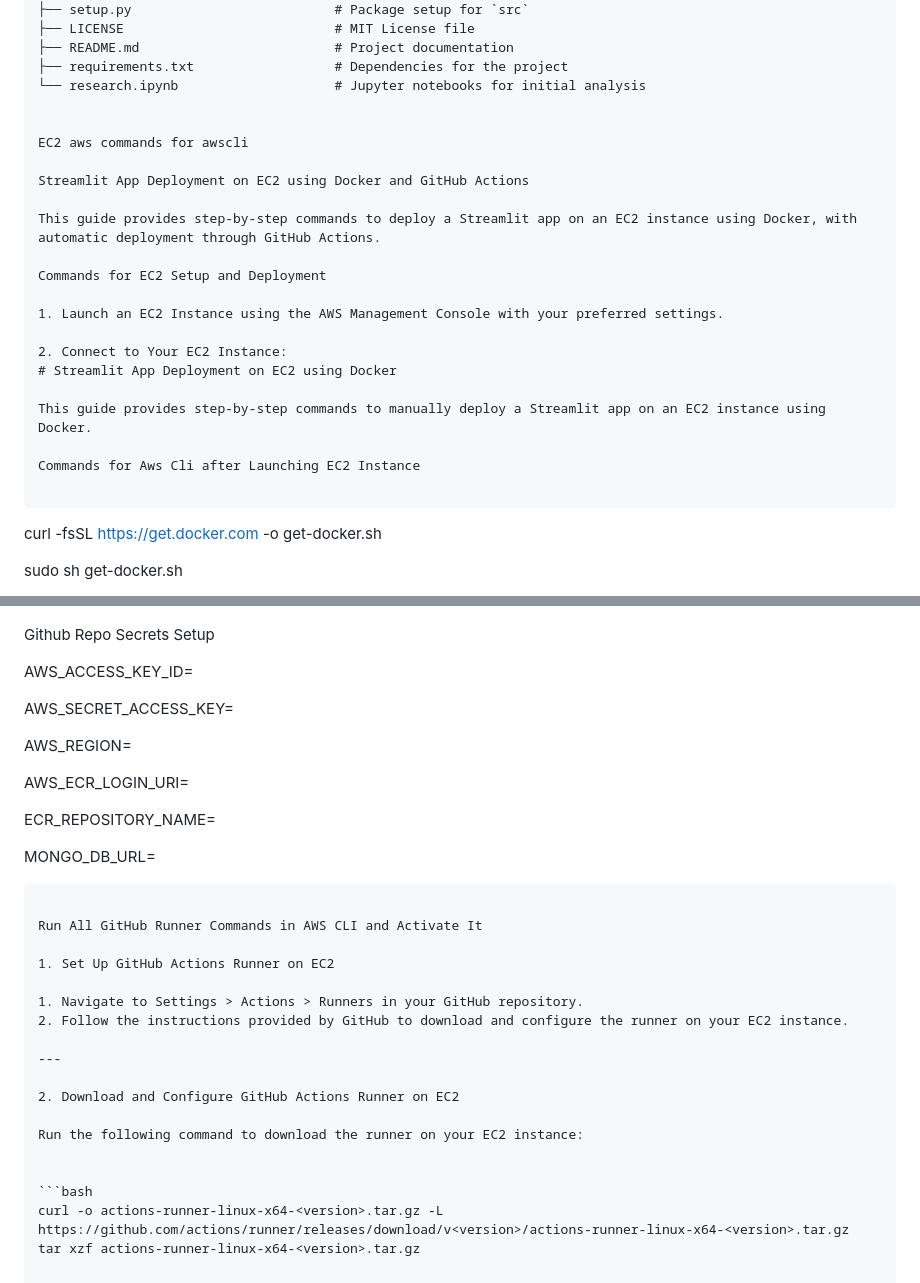
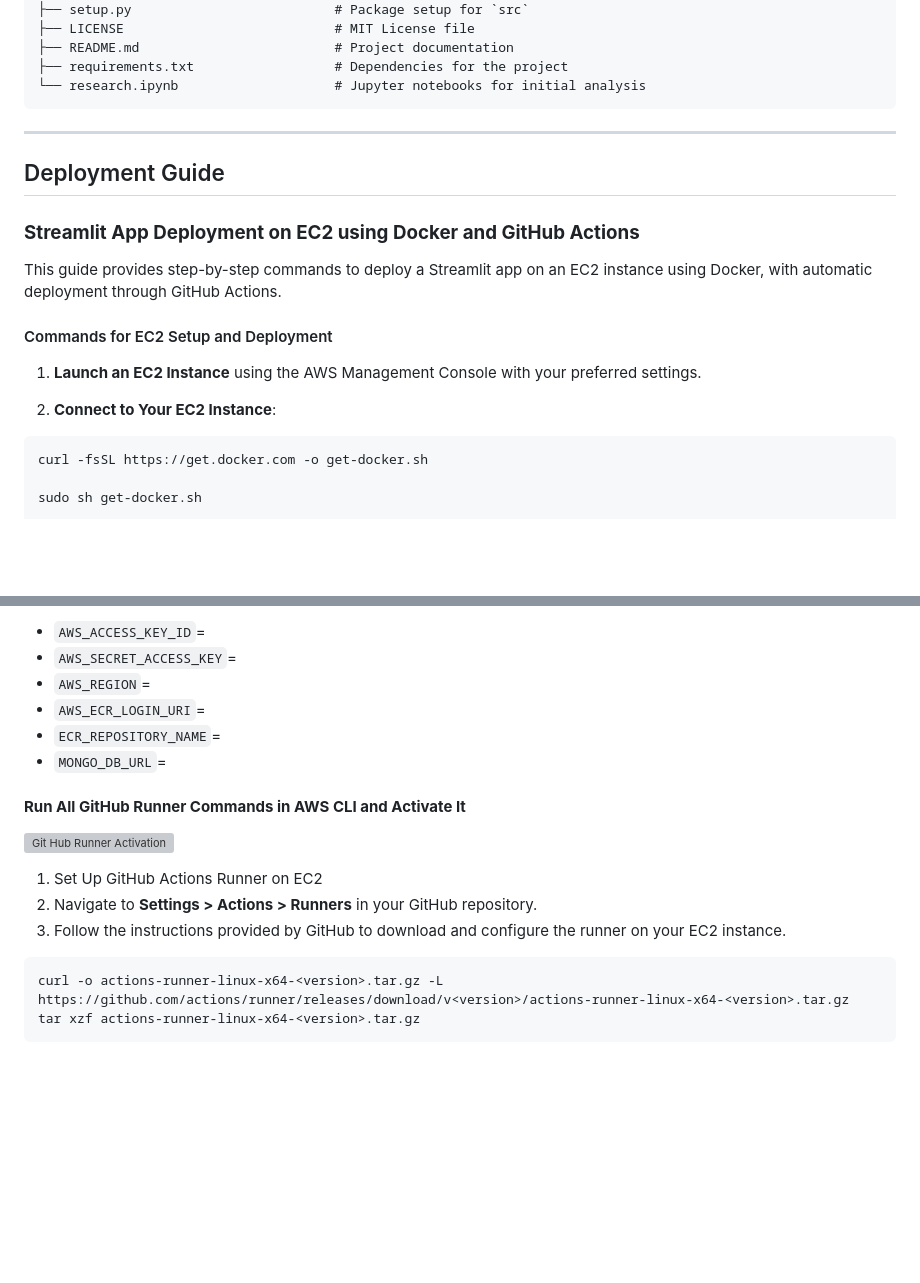
Before and after one commit to Rajatsingh64/Restaurant_Rating_Prediction, a Markdown page: README.md, 2 parts joined by grey strips. Drawn GitHub-style; blank space fills up the shorter version; grey boxes are pictures that could not be loaded.

````diff
--- a/README.md
+++ b/README.md
@@ -127,26 +127,23 @@ Restaurant-Rating-Prediction/
 ├── README.md                         # Project documentation
 ├── requirements.txt                  # Dependencies for the project
 └── research.ipynb                    # Jupyter notebooks for initial analysis
+```
 
+---
 
-EC2 aws commands for awscli
+## Deployment Guide
 
-Streamlit App Deployment on EC2 using Docker and GitHub Actions
+### **Streamlit App Deployment on EC2 using Docker and GitHub Actions**
 
 This guide provides step-by-step commands to deploy a Streamlit app on an EC2 instance using Docker, with automatic deployment through GitHub Actions.
 
-Commands for EC2 Setup and Deployment
+#### Commands for EC2 Setup and Deployment
 
-1. Launch an EC2 Instance using the AWS Management Console with your preferred settings.
+1. **Launch an EC2 Instance** using the AWS Management Console with your preferred settings.
 
-2. Connect to Your EC2 Instance:
-# Streamlit App Deployment on EC2 using Docker
+2. **Connect to Your EC2 Instance**:
 
-This guide provides step-by-step commands to manually deploy a Streamlit app on an EC2 instance using Docker.
-
-Commands for Aws Cli after Launching EC2 Instance
-
-```
+```bash
 curl -fsSL https://get.docker.com -o get-docker.sh
 
 sudo sh get-docker.sh
@@ -161,35 +157,21 @@ newgrp docker
 
+- `AWS_ACCESS_KEY_ID`=
+- `AWS_SECRET_ACCESS_KEY`=
+- `AWS_REGION`=
+- `AWS_ECR_LOGIN_URI`=
+- `ECR_REPOSITORY_NAME`=
+- `MONGO_DB_URL`=
 
-Github Repo Secrets Setup
+#### **Run All GitHub Runner Commands in AWS CLI and Activate It**
 
-AWS_ACCESS_KEY_ID=
-
-AWS_SECRET_ACCESS_KEY=
-
-AWS_REGION=
-
-AWS_ECR_LOGIN_URI=
-
-ECR_REPOSITORY_NAME=
-
-MONGO_DB_URL=
-```
-
-Run All GitHub Runner Commands in AWS CLI and Activate It
+![Git Hub Runner Activation](demo/deploy_image1.gif)
 
 1. Set Up GitHub Actions Runner on EC2
-
-1. Navigate to Settings > Actions > Runners in your GitHub repository.
-2. Follow the instructions provided by GitHub to download and configure the runner on your EC2 instance.
-
----
-
-2. Download and Configure GitHub Actions Runner on EC2
-
-Run the following command to download the runner on your EC2 instance:
-
+2. Navigate to **Settings > Actions > Runners** in your GitHub repository.
+3. Follow the instructions provided by GitHub to download and configure the runner on your EC2 instance.
 
 ```bash
 curl -o actions-runner-linux-x64-<version>.tar.gz -L https://github.com/actions/runner/releases/download/v<version>/actions-runner-linux-x64-<version>.tar.gz
 tar xzf actions-runner-linux-x64-<version>.tar.gz
+```
 
````
Also changed, not shown: other parts of README.md (+4 -6 lines).
